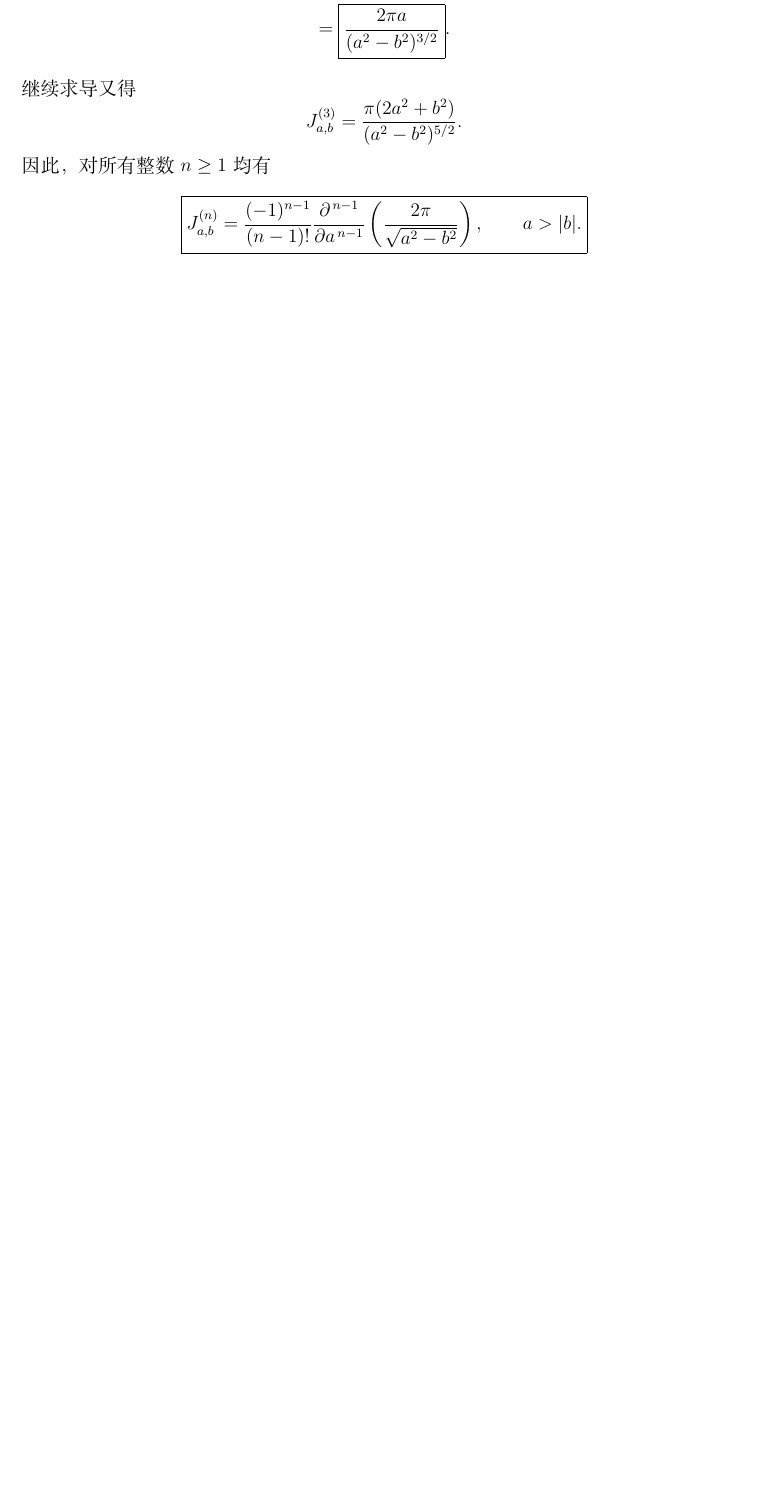
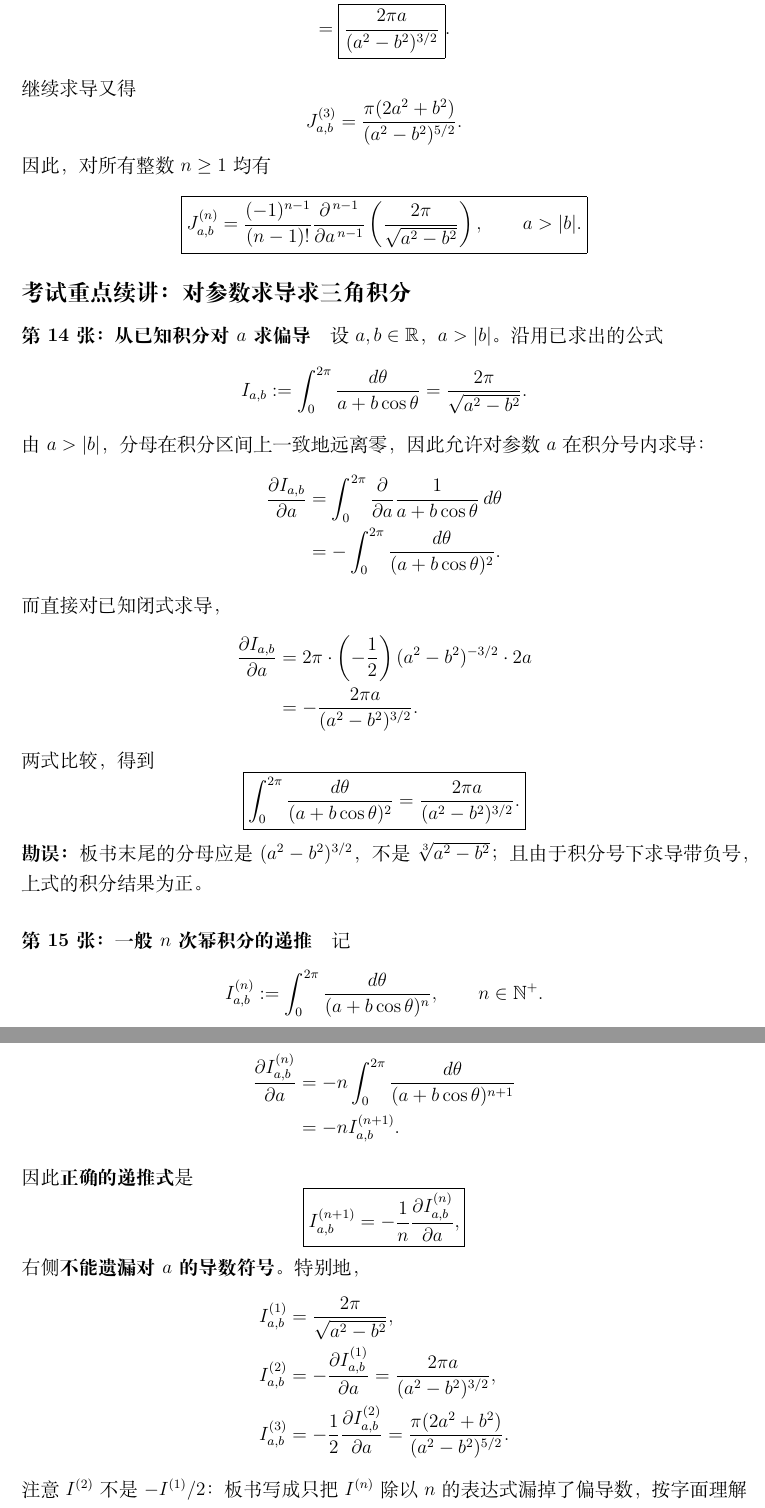
Before and after one commit to hukoutaotao/note, a LaTeX document (main.tex): part of page 17 of 17 before the commit and two parts of pages 17 and 18 of 19 after it, the two joined at a grey line, cut so that both start at the same text, the shorter picture padded with empty space. Compiled offline with XeLaTeX.

Commit message:
Transcribe boards 14–15: parameter differentiation recurrences and corrected trig integrals

```diff
--- a/main.tex
+++ b/main.tex
@@ -1124,3 +1124,77 @@ $(1+\rho^2)^2-\rho^2=1+\rho^2+\rho^4$；
 % 第 13 张板书末尾的 n 次幂积分只给出题目；
 % 这里的参数求导法为根据课堂内容补全的解法。
 
+
+% 第 14、15 张板书：对参数求导求三角积分（含板书勘误）。
+\subsection*{考试重点续讲：对参数求导求三角积分}
+
+\paragraph{第 14 张：从已知积分对 $a$ 求偏导}
+设 $a,b\in\mathbb R$，$a>|b|$。沿用已求出的公式
+\[
+  I_{a,b}:=\int_0^{2\pi}\frac{d\theta}{a+b\cos\theta}
+    =\frac{2\pi}{\sqrt{a^2-b^2}}.
+\]
+由 $a>|b|$，分母在积分区间上一致地远离零，
+因此允许对参数 $a$ 在积分号内求导：
+\begin{align*}
+  \frac{\partial I_{a,b}}{\partial a}
+  &=\int_0^{2\pi}\frac{\partial}{\partial a}
+       \frac{1}{a+b\cos\theta}\,d\theta\\
+  &=-\int_0^{2\pi}
+       \frac{d\theta}{(a+b\cos\theta)^2}.
+\end{align*}
+而直接对已知闭式求导，
+\begin{align*}
+  \frac{\partial I_{a,b}}{\partial a}
+  &=2\pi\cdot\left(-\frac12\right)
+         (a^2-b^2)^{-3/2}\cdot2a\\
+  &=-\frac{2\pi a}{(a^2-b^2)^{3/2}}.
+\end{align*}
+两式比较，得到
+\[
+  \boxed{
+  \int_0^{2\pi}
+      \frac{d\theta}{(a+b\cos\theta)^2}
+    =\frac{2\pi a}{(a^2-b^2)^{3/2}}.}
+\]
+\textbf{勘误：}板书末尾的分母应是
+$(a^2-b^2)^{3/2}$，不是 $\sqrt[3]{a^2-b^2}$；
+且由于积分号下求导带负号，上式的积分结果为正。
+
+\paragraph{第 15 张：一般 $n$ 次幂积分的递推}
+记
+\[
+  I_{a,b}^{(n)}
+  :=\int_0^{2\pi}
+       \frac{d\theta}{(a+b\cos\theta)^n},
+  \qquad n\in\mathbb N^+.
+\]
+则
+\begin{align*}
+  \frac{\partial I_{a,b}^{(n)}}{\partial a}
+    &=-n\int_0^{2\pi}
+       \frac{d\theta}{(a+b\cos\theta)^{n+1}}\\
+    &=-n I_{a,b}^{(n+1)}.
+\end{align*}
+因此\textbf{正确的递推式}是
+\[
+  \boxed{
+  I_{a,b}^{(n+1)}
+    =-\frac1n\frac{\partial I_{a,b}^{(n)}}{\partial a},
+  }
+\]
+右侧\textbf{不能遗漏对 $a$ 的导数符号}。
+特别地，
+\begin{align*}
+  I_{a,b}^{(1)}
+    &=\frac{2\pi}{\sqrt{a^2-b^2}},\\
+  I_{a,b}^{(2)}
+    &=-\frac{\partial I_{a,b}^{(1)}}{\partial a}
+     =\frac{2\pi a}{(a^2-b^2)^{3/2}},\\
+  I_{a,b}^{(3)}
+    &=-\frac12\frac{\partial I_{a,b}^{(2)}}{\partial a}
+     =\frac{\pi(2a^2+b^2)}{(a^2-b^2)^{5/2}}.
+\end{align*}
+注意 $I^{(2)}$ 不是 $-I^{(1)}/2$：
+板书写成只把 $I^{(n)}$ 除以 $n$
+的表达式漏掉了偏导数，按字面理解是错误的。
```
Also changed, not shown: main.tex (78 more changed lines).
